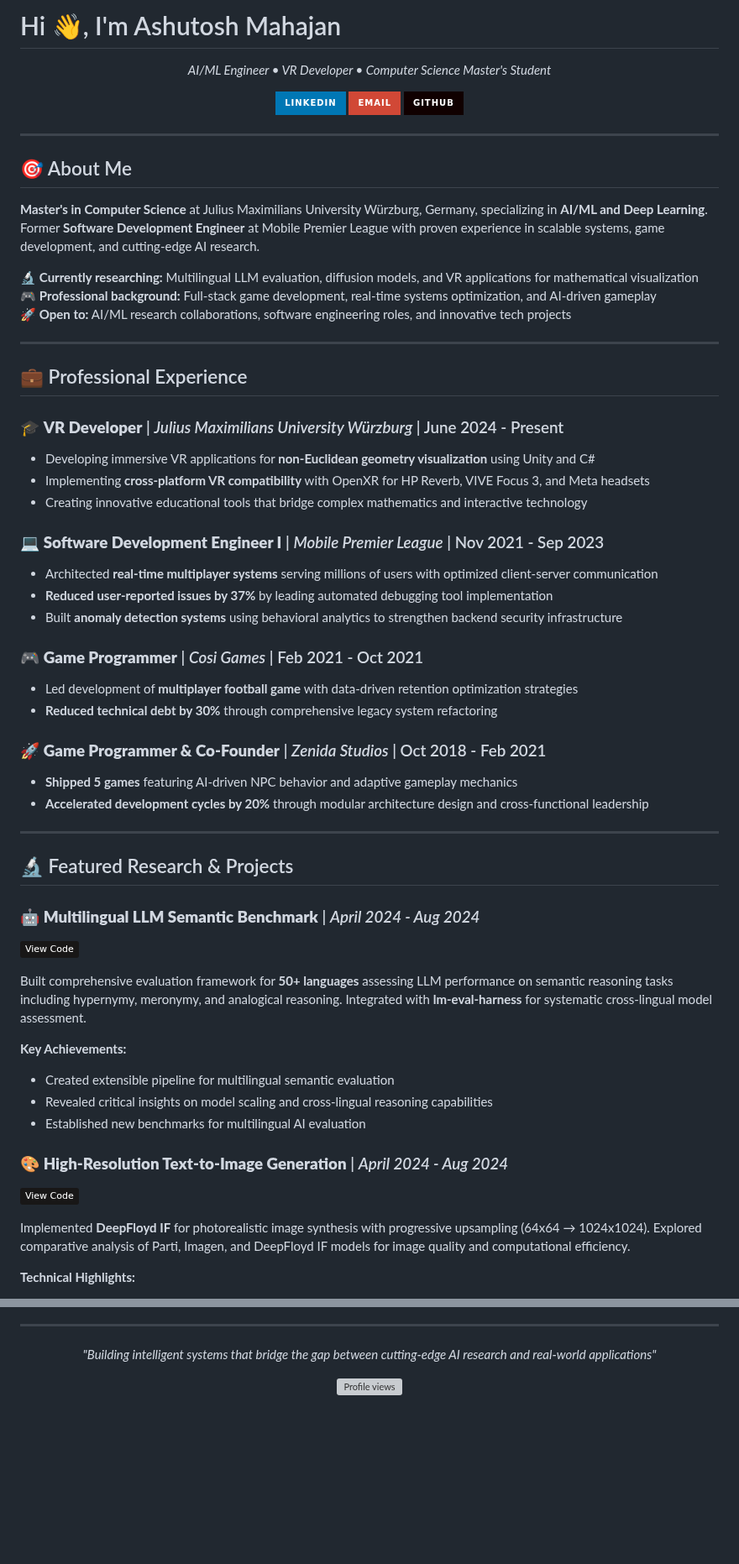
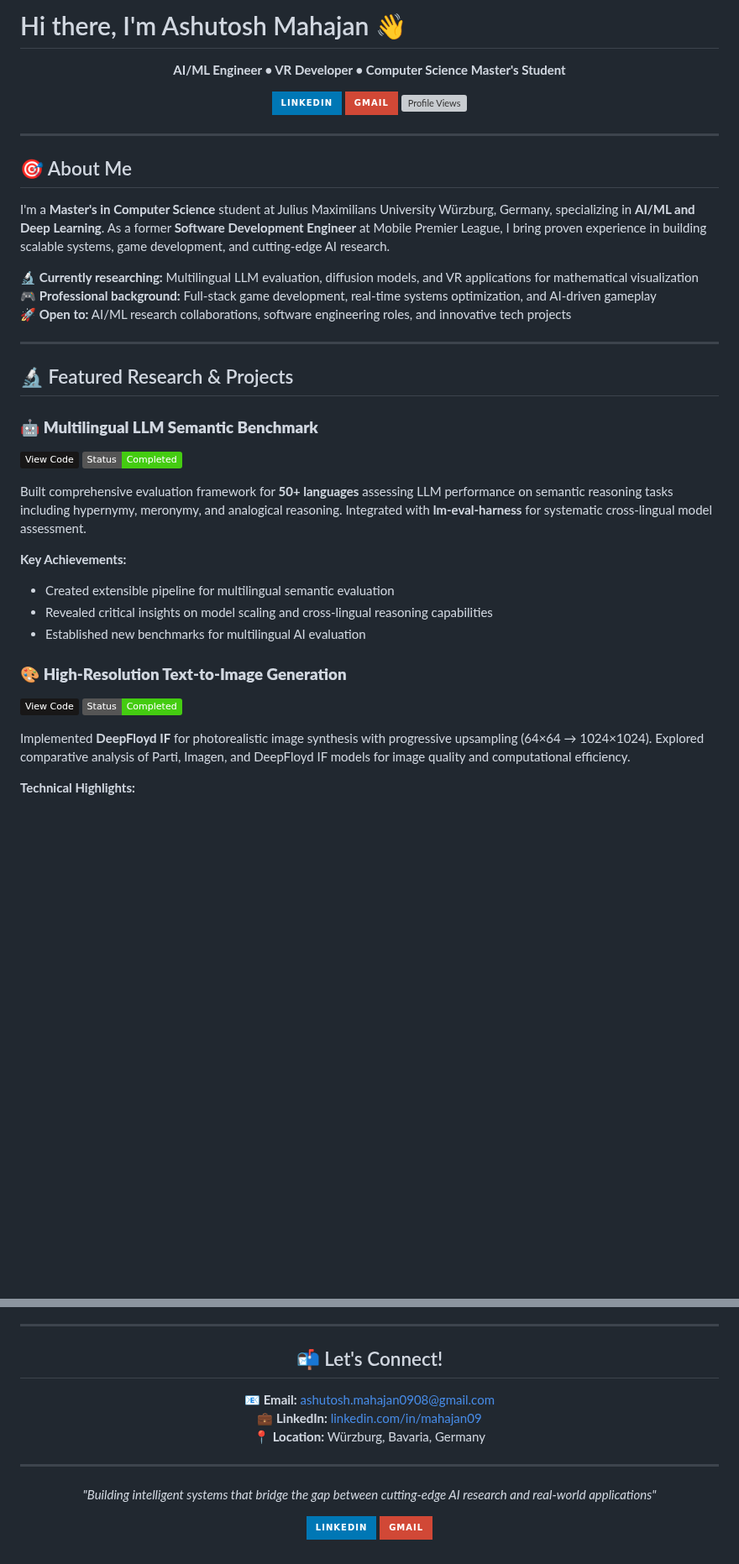
Before and after one commit to ashtok/ashtok, a Markdown page: README.md, 2 parts joined by grey strips. Shown at 84% size. GitHub-like rendering; badges without logos; blank space fills up the shorter version; grey boxes are pictures that could not be loaded.

```diff
--- a/README.md
+++ b/README.md
@@ -1,20 +1,20 @@
-# Hi 👋, I'm Ashutosh Mahajan
+# Hi there, I'm Ashutosh Mahajan 👋
 
-<p align="center">
-  <em>AI/ML Engineer • VR Developer • Computer Science Master's Student</em>
-</p>
+<div align="center">
 
-<p align="center">
-  <a href="https://linkedin.com/in/mahajan09/"><img src="https://img.shields.io/badge/LinkedIn-0077B5?style=for-the-badge&logo=linkedin&logoColor=white" alt="LinkedIn"/></a>
-  <a href="mailto:ashutosh.mahajan0908@gmail.com"><img src="https://img.shields.io/badge/Email-D14836?style=for-the-badge&logo=gmail&logoColor=white" alt="Email"/></a>
-  <a href="https://github.com/ashtok"><img src="https://img.shields.io/badge/GitHub-100000?style=for-the-badge&logo=github&logoColor=white" alt="GitHub"/></a>
-</p>
+  **AI/ML Engineer • VR Developer • Computer Science Master's Student**
+
+  [![LinkedIn](https://img.shields.io/badge/LinkedIn-0077B5?style=for-the-badge&logo=linkedin&logoColor=white)](https://linkedin.com/in/mahajan09/)
+  [![Email](https://img.shields.io/badge/Gmail-D14836?style=for-the-badge&logo=gmail&logoColor=white)](mailto:ashutosh.mahajan0908@gmail.com)
+  ![Profile Views](https://komarev.com/ghpvc/?username=ashtok&label=Profile%20views&color=blueviolet&style=flat)
+
+</div>
 
 ---
 
 ## 🎯 About Me
 
-**Master's in Computer Science** at Julius Maximilians University Würzburg, Germany, specializing in **AI/ML and Deep Learning**. Former **Software Development Engineer** at Mobile Premier League with proven experience in scalable systems, game development, and cutting-edge AI research.
+I'm a **Master's in Computer Science** student at Julius Maximilians University Würzburg, Germany, specializing in **AI/ML and Deep Learning**. As a former **Software Development Engineer** at Mobile Premier League, I bring proven experience in building scalable systems, game development, and cutting-edge AI research.
 
 🔬 **Currently researching:** Multilingual LLM evaluation, diffusion models, and VR applications for mathematical visualization
 🎮 **Professional background:** Full-stack game development, real-time systems optimization, and AI-driven gameplay
@@ -22,32 +22,10 @@
 
 ---
 
-## 💼 Professional Experience
-
-### 🎓 **VR Developer** | *Julius Maximilians University Würzburg* | June 2024 - Present
-- Developing immersive VR applications for **non-Euclidean geometry visualization** using Unity and C#
-- Implementing **cross-platform VR compatibility** with OpenXR for HP Reverb, VIVE Focus 3, and Meta headsets
-- Creating innovative educational tools that bridge complex mathematics and interactive technology
-
-### 💻 **Software Development Engineer I** | *Mobile Premier League* | Nov 2021 - Sep 2023
-- Architected **real-time multiplayer systems** serving millions of users with optimized client-server communication
-- **Reduced user-reported issues by 37%** by leading automated debugging tool implementation
-- Built **anomaly detection systems** using behavioral analytics to strengthen backend security infrastructure
-
-### 🎮 **Game Programmer** | *Cosi Games* | Feb 2021 - Oct 2021
-- Led development of **multiplayer football game** with data-driven retention optimization strategies
-- **Reduced technical debt by 30%** through comprehensive legacy system refactoring
-
-### 🚀 **Game Programmer & Co-Founder** | *Zenida Studios* | Oct 2018 - Feb 2021
-- **Shipped 5 games** featuring AI-driven NPC behavior and adaptive gameplay mechanics
-- **Accelerated development cycles by 20%** through modular architecture design and cross-functional leadership
-
----
-
 ## 🔬 Featured Research & Projects
 
-### 🤖 **Multilingual LLM Semantic Benchmark** | *April 2024 - Aug 2024*
-[![GitHub](https://img.shields.io/badge/View_Code-181717?style=flat&logo=github)](https://github.com/ashtok/LM_Eval_Setup)
+### 🤖 **Multilingual LLM Semantic Benchmark**
+[![GitHub](https://img.shields.io/badge/View_Code-181717?style=flat&logo=github&logoColor=white)](https://github.com/ashtok/LM_Eval_Setup) ![Status](https://img.shields.io/badge/Status-Completed-success)
 
 Built comprehensive evaluation framework for **50+ languages** assessing LLM performance on semantic reasoning tasks including hypernymy, meronymy, and analogical reasoning. Integrated with **lm-eval-harness** for systematic cross-lingual model assessment.
 
@@ -56,10 +34,10 @@ Built comprehensive evaluation framework for **50+ languages** assessing LLM per
 - Revealed critical insights on model scaling and cross-lingual reasoning capabilities
 - Established new benchmarks for multilingual AI evaluation
 
-### 🎨 **High-Resolution Text-to-Image Generation** | *April 2024 - Aug 2024*
-[![GitHub](https://img.shields.io/badge/View_Code-181717?style=flat&logo=github)](#)
+### 🎨 **High-Resolution Text-to-Image Generation**
+[![GitHub](https://img.shields.io/badge/View_Code-181717?style=flat&logo=github&logoColor=white)](#) ![Status](https://img.shields.io/badge/Status-Completed-success)
 
-Implemented **DeepFloyd IF** for photorealistic image synthesis with progressive upsampling (64x64 → 1024x1024). Explored comparative analysis of Parti, Imagen, and DeepFloyd IF models for image quality and computational efficiency.
+Implemented **DeepFloyd IF** for photorealistic image synthesis with progressive upsampling (64×64 → 1024×1024). Explored comparative analysis of Parti, Imagen, and DeepFloyd IF models for image quality and computational efficiency.
 
 **Technical Highlights:**
 - Web interface for interactive text-to-image generation
@@ -134,10 +118,19 @@ Created therapeutic VR environment for **acrophobia treatment** using controlled
 
 ---
 
-<p align="center">
-  <i>"Building intelligent systems that bridge the gap between cutting-edge AI research and real-world applications"</i>
-</p>
+<div align="center">
 
-<p align="center">
-  <img src="https://komarev.com/ghpvc/?username=ashtok&label=Profile%20views&color=blueviolet&style=flat" alt="Profile views" />
-</p>
+## 📬 Let's Connect!
+
+**📧 Email:** [ashutosh.mahajan0908@gmail.com](mailto:ashutosh.mahajan0908@gmail.com)
+**💼 LinkedIn:** [linkedin.com/in/mahajan09](https://linkedin.com/in/mahajan09/)
+**📍 Location:** Würzburg, Bavaria, Germany
+
+---
+
+*"Building intelligent systems that bridge the gap between cutting-edge AI research and real-world applications"*
+
+[![LinkedIn](https://img.shields.io/badge/LinkedIn-0077B5?style=for-the-badge&logo=linkedin&logoColor=white)](https://linkedin.com/in/mahajan09/)
+[![Email](https://img.shields.io/badge/Gmail-D14836?style=for-the-badge&logo=gmail&logoColor=white)](mailto:ashutosh.mahajan0908@gmail.com)
+
+</div>
```
Also changed, not shown: other parts of README.md (+38 -32 lines).
